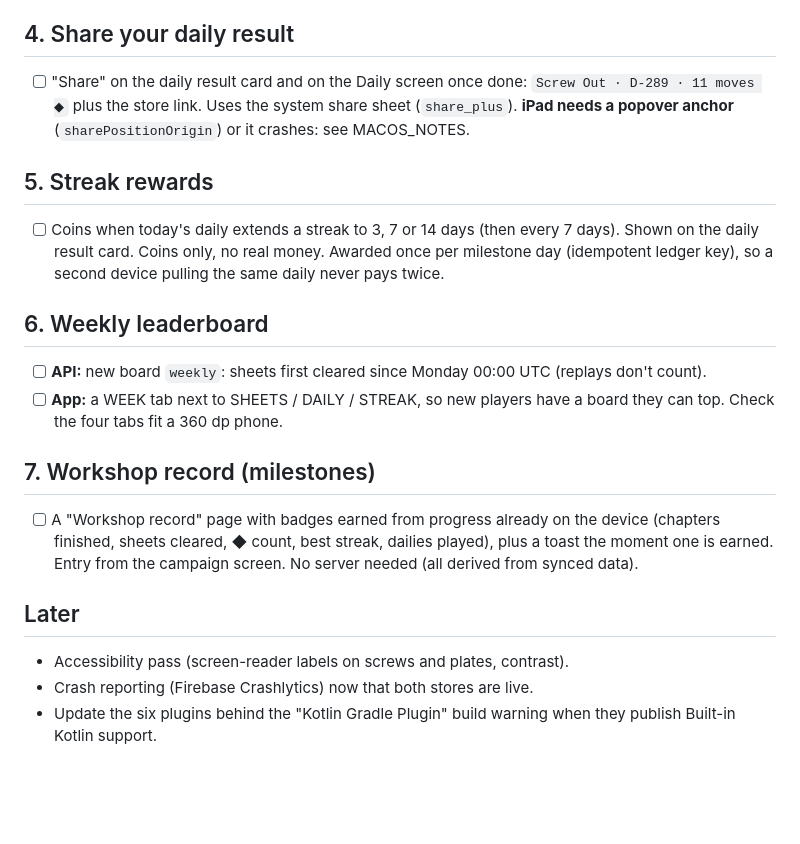
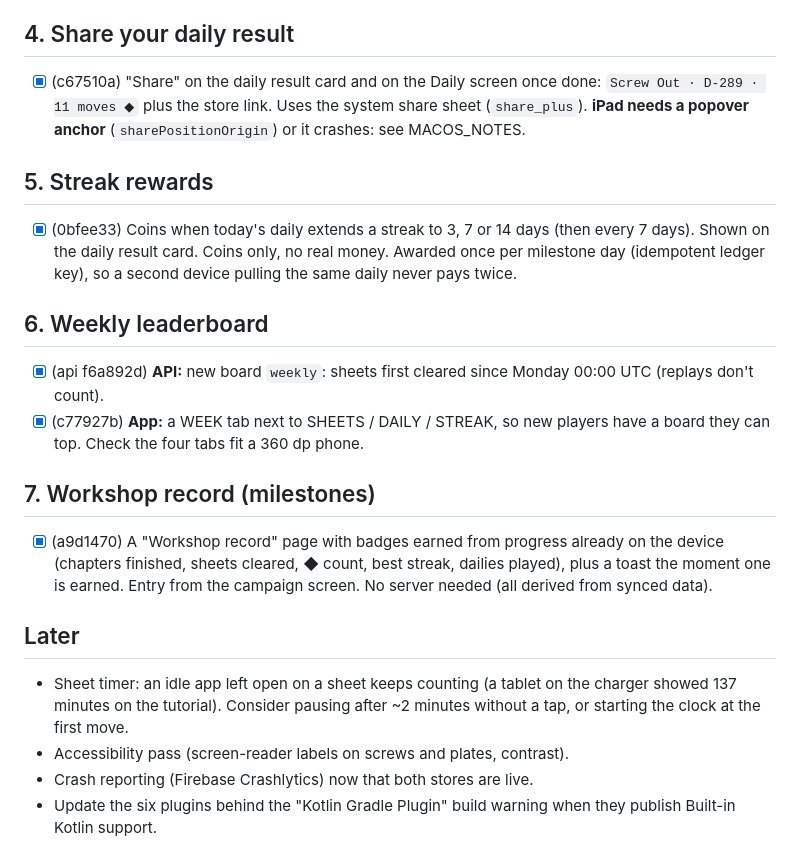
Before and after one commit to theprantadutta/screw_out_flutter_app, a Markdown page: docs/ROADMAP.md, the part around the change. Rendered like a GitHub page; blank space fills up the shorter version.

Commit message:
Roadmap: items 1 to 7 done and verified on phone and tablet

```diff
--- a/docs/ROADMAP.md
+++ b/docs/ROADMAP.md
@@ -45,34 +45,37 @@ machine did not record them.
 
 ## 4. Share your daily result
 
-- [ ] "Share" on the daily result card and on the Daily screen once done:
+- [x] (c67510a) "Share" on the daily result card and on the Daily screen once done:
       `Screw Out · D-289 · 11 moves ◆` plus the store link. Uses the system
       share sheet (`share_plus`). **iPad needs a popover anchor**
       (`sharePositionOrigin`) or it crashes: see MACOS_NOTES.
 
 ## 5. Streak rewards
 
-- [ ] Coins when today's daily extends a streak to 3, 7 or 14 days (then
+- [x] (0bfee33) Coins when today's daily extends a streak to 3, 7 or 14 days (then
       every 7 days). Shown on the daily result card. Coins only, no real
       money. Awarded once per milestone day (idempotent ledger key), so a
       second device pulling the same daily never pays twice.
 
 ## 6. Weekly leaderboard
 
-- [ ] **API:** new board `weekly`: sheets first cleared since Monday 00:00
+- [x] (api f6a892d) **API:** new board `weekly`: sheets first cleared since Monday 00:00
       UTC (replays don't count).
-- [ ] **App:** a WEEK tab next to SHEETS / DAILY / STREAK, so new players
+- [x] (c77927b) **App:** a WEEK tab next to SHEETS / DAILY / STREAK, so new players
       have a board they can top. Check the four tabs fit a 360 dp phone.
 
 ## 7. Workshop record (milestones)
 
-- [ ] A "Workshop record" page with badges earned from progress already on
+- [x] (a9d1470) A "Workshop record" page with badges earned from progress already on
       the device (chapters finished, sheets cleared, ◆ count, best streak,
       dailies played), plus a toast the moment one is earned. Entry from the
       campaign screen. No server needed (all derived from synced data).
 
 ## Later
 
+- Sheet timer: an idle app left open on a sheet keeps counting (a tablet on
+  the charger showed 137 minutes on the tutorial). Consider pausing after
+  ~2 minutes without a tap, or starting the clock at the first move.
 - Accessibility pass (screen-reader labels on screws and plates, contrast).
 - Crash reporting (Firebase Crashlytics) now that both stores are live.
 - Update the six plugins behind the "Kotlin Gradle Plugin" build warning
```
